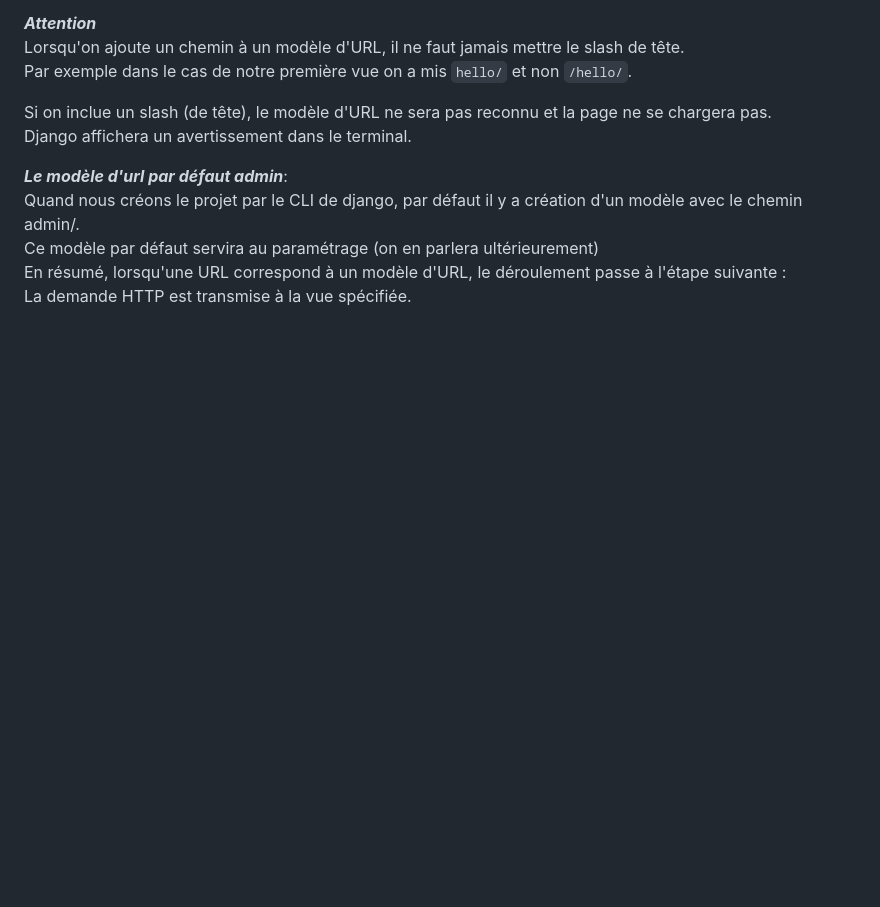
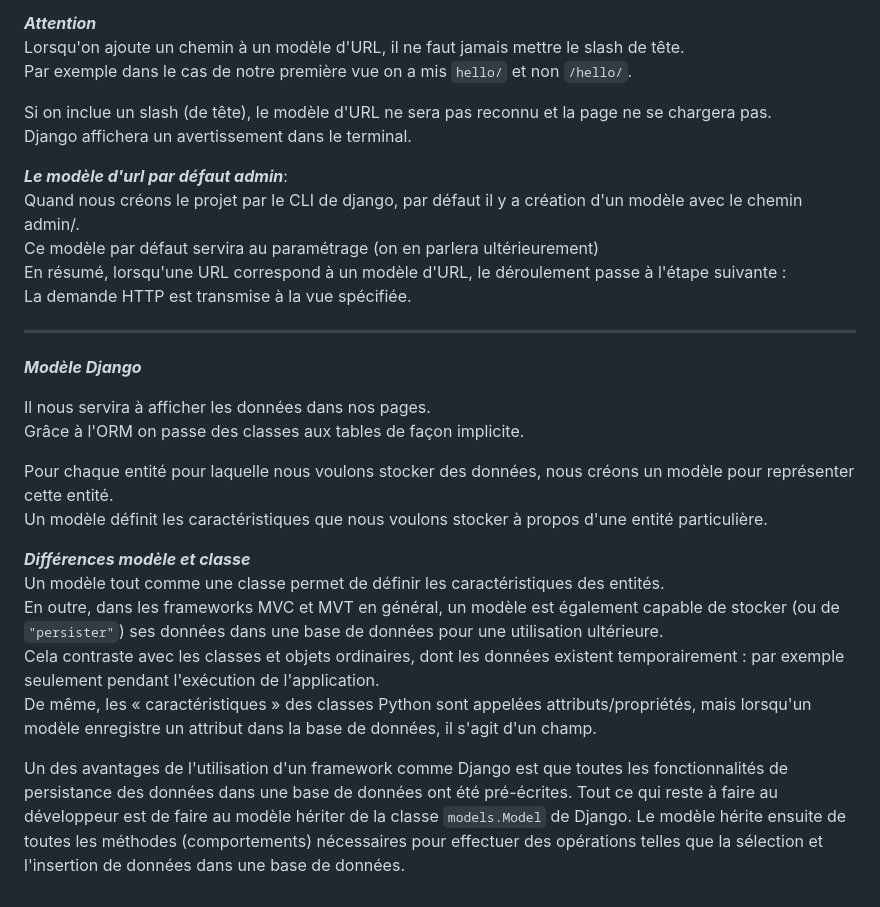
Before and after one commit to francksaounde/django-training-beginner, a Markdown page: README.md, the part around the change printed below. GitHub-like rendering; blank space fills up the shorter version.

```diff
--- a/README.md
+++ b/README.md
@@ -62,3 +62,21 @@ Quand nous créons le projet par le CLI de django, par défaut il y a création
 Ce modèle par défaut servira au paramétrage (on en parlera ultérieurement)
 En résumé, lorsqu'une URL correspond à un modèle d'URL, le déroulement passe à l'étape suivante :
 La demande HTTP est transmise à la vue spécifiée.
+
+-------------------------------------------------------------------------------------------------------------------------------------------------
+
+***Modèle Django***
+
+Il nous servira à afficher les données dans nos pages.
+Grâce à l'ORM on passe des classes aux tables de façon implicite.
+
+Pour chaque entité pour laquelle nous voulons stocker des données, nous créons un modèle pour représenter cette entité.
+Un modèle définit les caractéristiques que nous voulons stocker à propos d'une entité particulière.
+
+***Différences modèle et classe***
+Un modèle tout comme une classe permet de définir les caractéristiques des entités.
+En outre, dans les frameworks MVC et MVT en général, un modèle est également capable de stocker (ou de `"persister"`) ses données dans une base de données pour une utilisation ultérieure.
+Cela contraste avec les classes et objets ordinaires, dont les données existent temporairement : par exemple seulement pendant l'exécution de l'application.
+De même, les « caractéristiques » des classes Python sont appelées attributs/propriétés, mais lorsqu'un modèle enregistre un attribut dans la base de données, il s'agit d'un champ.
+
+Un des avantages de l'utilisation d'un framework comme Django est que toutes les fonctionnalités de persistance des données dans une base de données ont été pré-écrites. Tout ce qui reste à faire au développeur est de faire au modèle hériter de la classe `models.Model` de Django. Le modèle hérite ensuite de toutes les méthodes (comportements) nécessaires pour effectuer des opérations telles que la sélection et l'insertion de données dans une base de données.
```
Also changed, not shown: other parts of README.md (+1 -1 lines).
